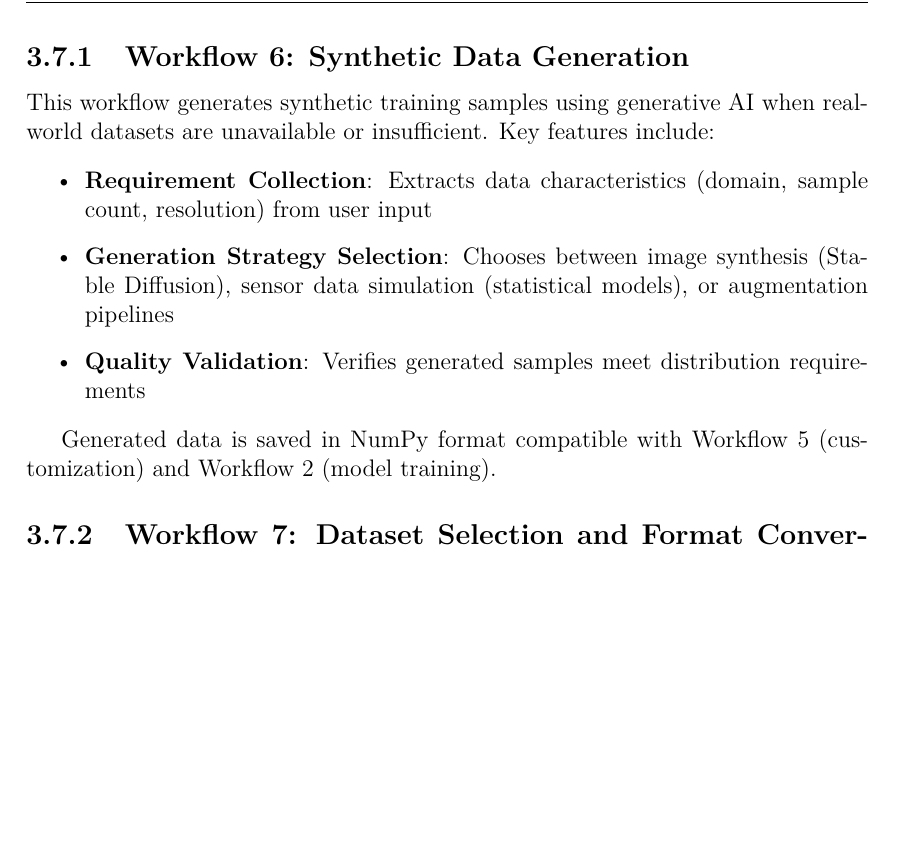
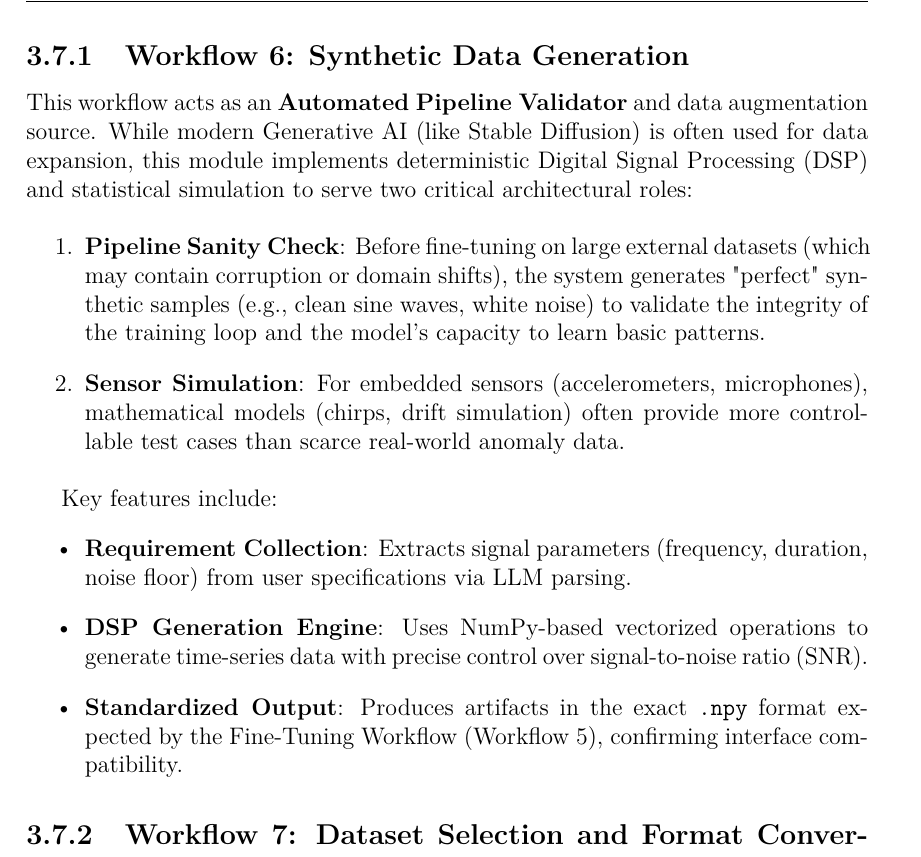
Before and after one commit to MichelePoli/stm32-ai-workflow, a LaTeX thesis (thesis_mrusso/document.tex, which reads thesis_mrusso/chap3/sections/supporting_workflows.tex): part of page 68 of 102, cut so that both start at the same text, the shorter picture padded with empty space. Compiled offline with pdfLaTeX.

Commit message:
modifiche tesi workflow_6

```diff
--- a/thesis_mrusso/chap3/sections/supporting_workflows.tex
+++ b/thesis_mrusso/chap3/sections/supporting_workflows.tex
@@ -5,15 +5,19 @@ In addition to the four primary workflows, the framework includes two auxiliary
 
 \subsection{Workflow 6: Synthetic Data Generation}
 
-This workflow generates synthetic training samples using generative AI when real-world datasets are unavailable or insufficient. Key features include:
+This workflow acts as an \textbf{Automated Pipeline Validator} and data augmentation source. While modern Generative AI (like Stable Diffusion) is often used for data expansion, this module implements deterministic Digital Signal Processing (DSP) and statistical simulation to serve two critical architectural roles:
 
+\begin{enumerate}
+    \item \textbf{Pipeline Sanity Check}: Before fine-tuning on large external datasets (which may contain corruption or domain shifts), the system generates "perfect" synthetic samples (e.g., clean sine waves, white noise) to validate the integrity of the training loop and the model's capacity to learn basic patterns.
+    \item \textbf{Sensor Simulation}: For embedded sensors (accelerometers, microphones), mathematical models (chirps, drift simulation) often provide more controllable test cases than scarce real-world anomaly data.
+\end{enumerate}
+
+Key features include:
 \begin{itemize}
-    \item \textbf{Requirement Collection}: Extracts data characteristics (domain, sample count, resolution) from user input
-    \item \textbf{Generation Strategy Selection}: Chooses between image synthesis (Stable Diffusion), sensor data simulation (statistical models), or augmentation pipelines
-    \item \textbf{Quality Validation}: Verifies generated samples meet distribution requirements
+    \item \textbf{Requirement Collection}: Extracts signal parameters (frequency, duration, noise floor) from user specifications via LLM parsing.
+    \item \textbf{DSP Generation Engine}: Uses NumPy-based vectorized operations to generate time-series data with precise control over signal-to-noise ratio (SNR).
+    \item \textbf{Standardized Output}: Produces artifacts in the exact \texttt{.npy} format expected by the Fine-Tuning Workflow (Workflow 5), confirming interface compatibility.
 \end{itemize}
-
-Generated data is saved in NumPy format compatible with Workflow 5 (customization) and Workflow 2 (model training).
 
 \subsection{Workflow 7: Dataset Selection and Format Conversion}
 
```
